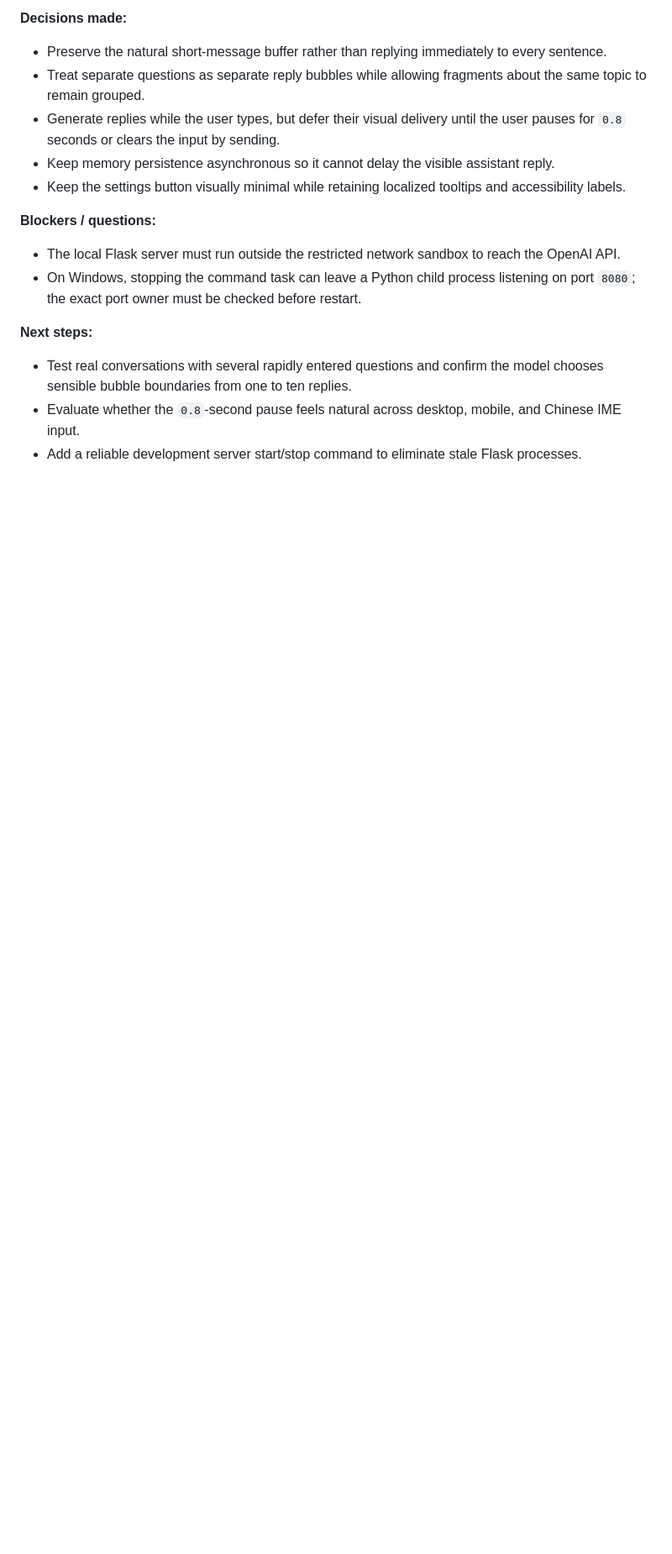
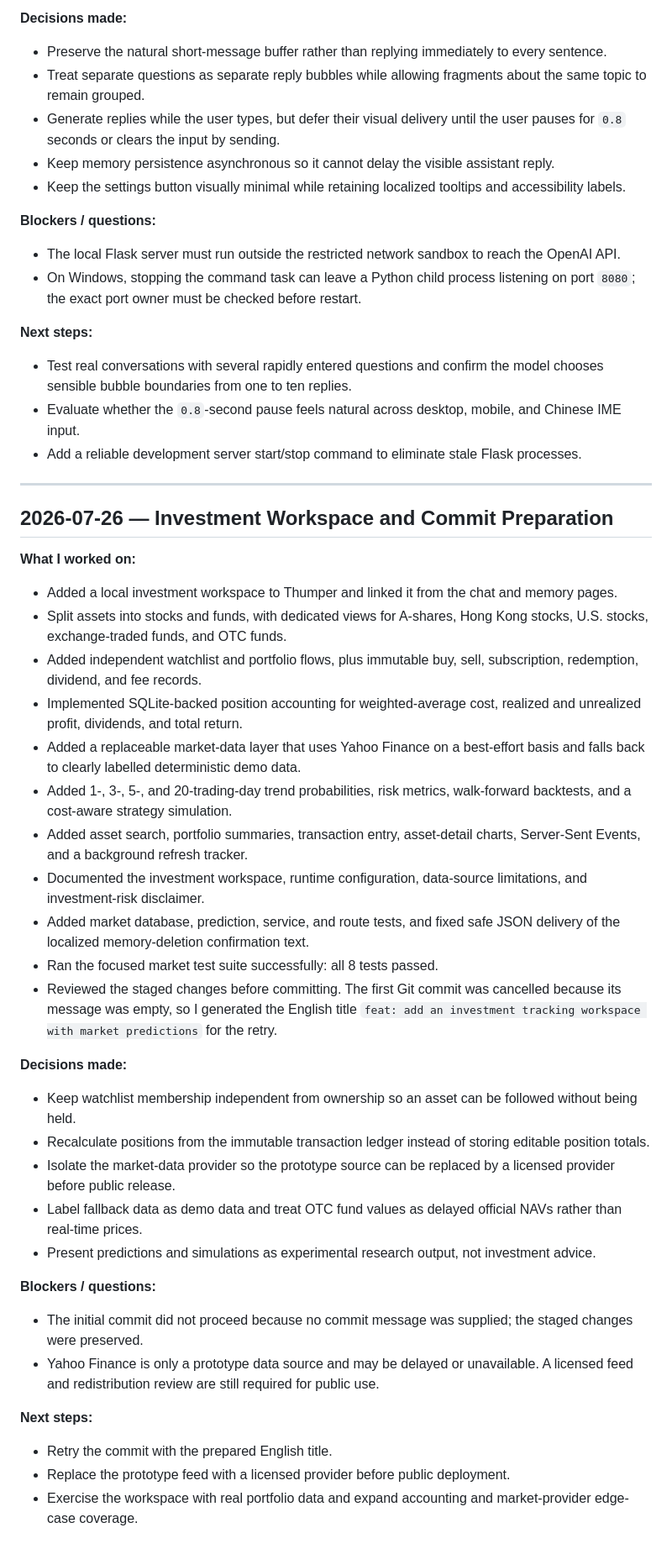
Before and after one commit to renxingyu0822-cmd/Longterm_Memory_Chatbot, a Markdown page: diary/IMMFlight.md, the part around the change. Shown at 84% size. Rendered like a GitHub page; blank space fills up the shorter version.

Commit message:
docs: update development and shared diaries

```diff
--- a/diary/IMMFlight.md
+++ b/diary/IMMFlight.md
@@ -109,3 +109,40 @@
 - Test real conversations with several rapidly entered questions and confirm the model chooses sensible bubble boundaries from one to ten replies.
 - Evaluate whether the `0.8`-second pause feels natural across desktop, mobile, and Chinese IME input.
 - Add a reliable development server start/stop command to eliminate stale Flask processes.
+
+---
+
+## 2026-07-26 — Investment Workspace and Commit Preparation
+
+**What I worked on:**
+
+- Added a local investment workspace to Thumper and linked it from the chat and memory pages.
+- Split assets into stocks and funds, with dedicated views for A-shares, Hong Kong stocks, U.S. stocks, exchange-traded funds, and OTC funds.
+- Added independent watchlist and portfolio flows, plus immutable buy, sell, subscription, redemption, dividend, and fee records.
+- Implemented SQLite-backed position accounting for weighted-average cost, realized and unrealized profit, dividends, and total return.
+- Added a replaceable market-data layer that uses Yahoo Finance on a best-effort basis and falls back to clearly labelled deterministic demo data.
+- Added 1-, 3-, 5-, and 20-trading-day trend probabilities, risk metrics, walk-forward backtests, and a cost-aware strategy simulation.
+- Added asset search, portfolio summaries, transaction entry, asset-detail charts, Server-Sent Events, and a background refresh tracker.
+- Documented the investment workspace, runtime configuration, data-source limitations, and investment-risk disclaimer.
+- Added market database, prediction, service, and route tests, and fixed safe JSON delivery of the localized memory-deletion confirmation text.
+- Ran the focused market test suite successfully: all 8 tests passed.
+- Reviewed the staged changes before committing. The first Git commit was cancelled because its message was empty, so I generated the English title `feat: add an investment tracking workspace with market predictions` for the retry.
+
+**Decisions made:**
+
+- Keep watchlist membership independent from ownership so an asset can be followed without being held.
+- Recalculate positions from the immutable transaction ledger instead of storing editable position totals.
+- Isolate the market-data provider so the prototype source can be replaced by a licensed provider before public release.
+- Label fallback data as demo data and treat OTC fund values as delayed official NAVs rather than real-time prices.
+- Present predictions and simulations as experimental research output, not investment advice.
+
+**Blockers / questions:**
+
+- The initial commit did not proceed because no commit message was supplied; the staged changes were preserved.
+- Yahoo Finance is only a prototype data source and may be delayed or unavailable. A licensed feed and redistribution review are still required for public use.
+
+**Next steps:**
+
+- Retry the commit with the prepared English title.
+- Replace the prototype feed with a licensed provider before public deployment.
+- Exercise the workspace with real portfolio data and expand accounting and market-provider edge-case coverage.
```
Also changed, not shown: diary/shared.md (+34 -0 lines).
